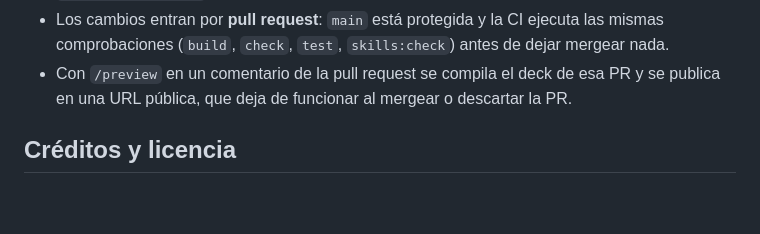
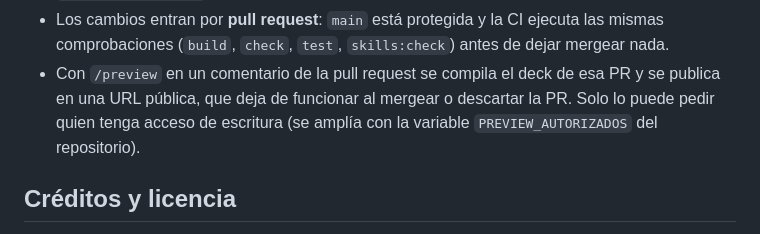
Before and after one commit to alfredogonzalezmartinez/desarrollo-con-ia, a Markdown page: README.md, the part around the change. Drawn GitHub-style; blank space fills up the shorter version.

Commit message:
docs: aclara quién puede pedir la vista previa de una pull request
Co-Authored-By: OpenCode - MiniMax M3.1 Flash Free (high) <noreply@opencode.ai>

```diff
--- a/README.md
+++ b/README.md
@@ -152,7 +152,8 @@ adivinar de cuándo es:
   dejar mergear nada.
 - Con `/preview` en un comentario de la pull request se compila el deck de esa
   PR y se publica en una URL pública, que deja de funcionar al mergear o
-  descartar la PR.
+  descartar la PR. Solo lo puede pedir quien tenga acceso de escritura (se
+  amplía con la variable `PREVIEW_AUTORIZADOS` del repositorio).
 
 ## Créditos y licencia
 
```
